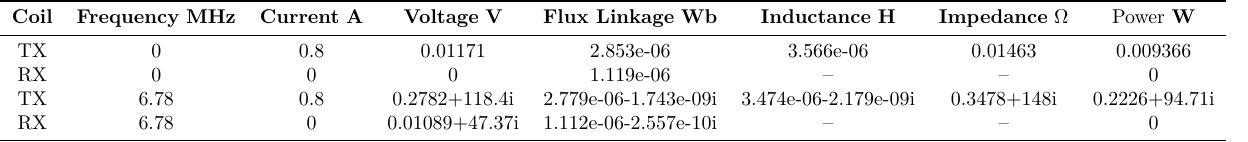
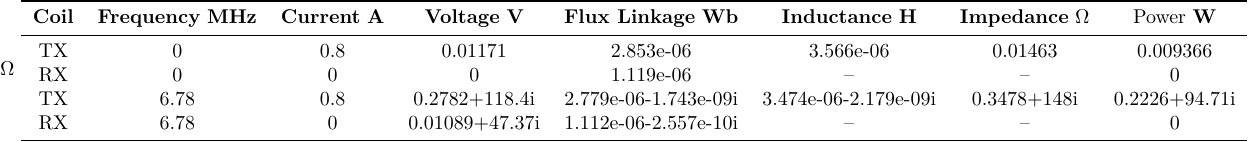
Before and after one commit to aakatz3/ESE-6710-Final-Project-Paper, a LaTeX figure (table/results/sims/femm/coils_v1_fixed.tex): the whole page. Compiled offline with LuaLaTeX.

Commit message:
txs auto checkin

```diff
--- a/table/results/sims/femm/coils_v1_fixed.tex
+++ b/table/results/sims/femm/coils_v1_fixed.tex
@@ -16,7 +16,7 @@
 \sisetup{propagate-math-font = true}
 
 \begin{document}
-	\centering
+	\centering$\Omega$
 	\begin{tabular}{cccccccc}
 		\toprule
         \textbf{Coil} &  \textbf{Frequency} $\mathbf{\unit{\mega\hertz}}$ &  \textbf{Current} $\mathbf{\unit{\ampere}}$ &  \textbf{Voltage} $\mathbf{\unit{\volt}}$ &  \textbf{Flux Linkage} $\mathbf{\unit{\weber}}$ &  \textbf{Inductance} $\mathbf{\unit{\henry}}$ &  \textbf{Impedance} $\mathrm{\mathbf{\unit{\ohm}}}$ &  Power $\mathbf{\unit{\watt}}$\\
```
